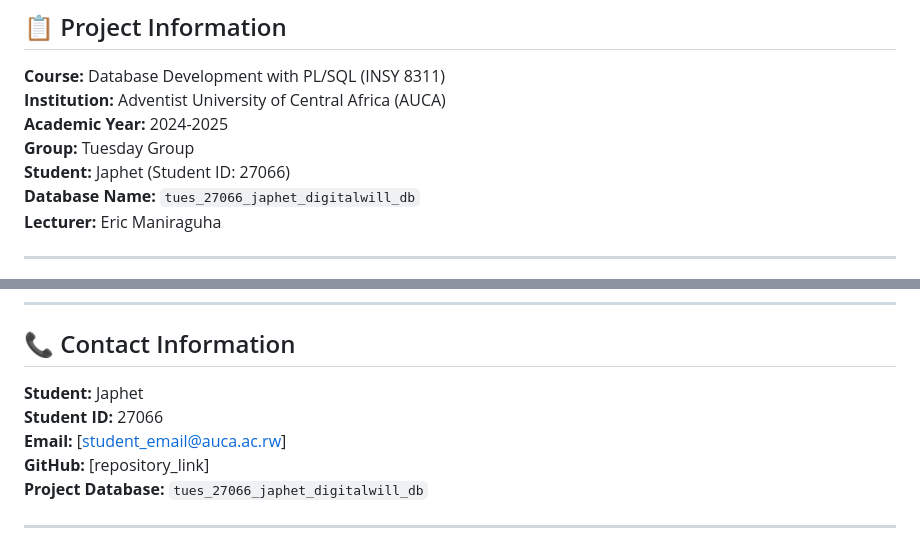
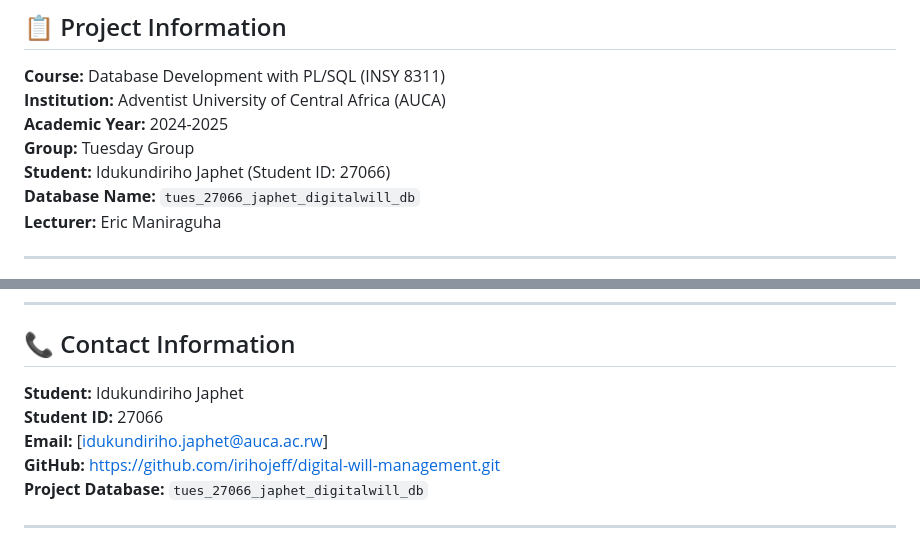
Before and after one commit to irihojeff/digital-will-management, a Markdown page: README.md, 2 parts joined by grey strips. Rendered like a GitHub page.

Commit message:
finalizing for presentation

```diff
--- a/README.md
+++ b/README.md
@@ -9,7 +9,7 @@
 **Institution:** Adventist University of Central Africa (AUCA)
 **Academic Year:** 2024-2025
 **Group:** Tuesday Group
-**Student:** Japhet (Student ID: 27066)
+**Student:**  Idukundiriho Japhet (Student ID: 27066)
 **Database Name:** `tues_27066_japhet_digitalwill_db`
 **Lecturer:** Eric Maniraguha
 
@@ -421,10 +421,10 @@ END;
 
 ## 📞 Contact Information
 
-**Student:** Japhet
+**Student:** Idukundiriho Japhet
 **Student ID:** 27066
-**Email:** [student_email@auca.ac.rw]
-**GitHub:** [repository_link]
+**Email:** [idukundiriho.japhet@auca.ac.rw]
+**GitHub:** https://github.com/irihojeff/digital-will-management.git
 **Project Database:** `tues_27066_japhet_digitalwill_db`
 
 ---
```
